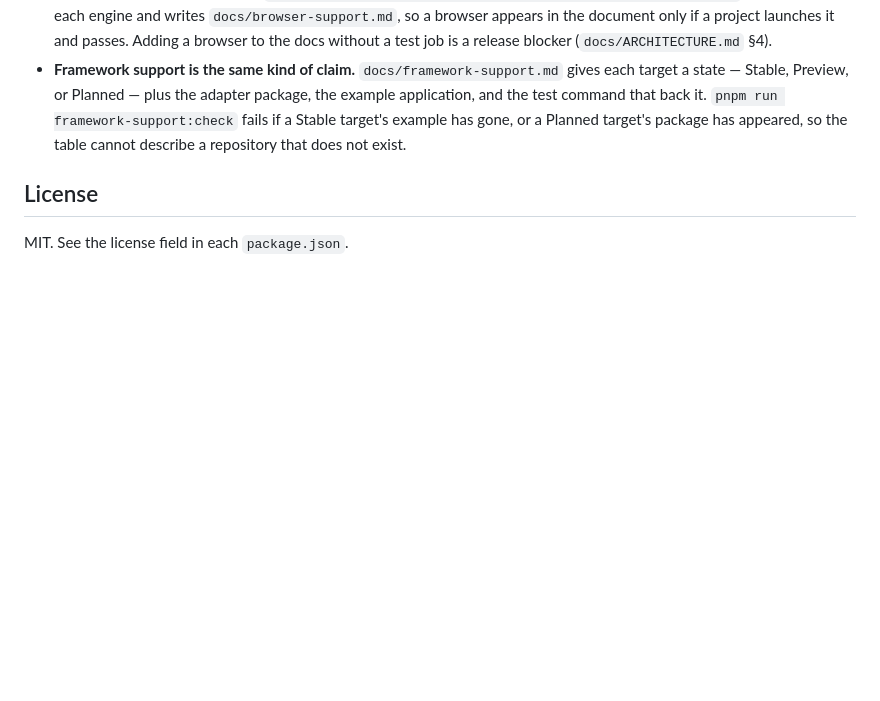
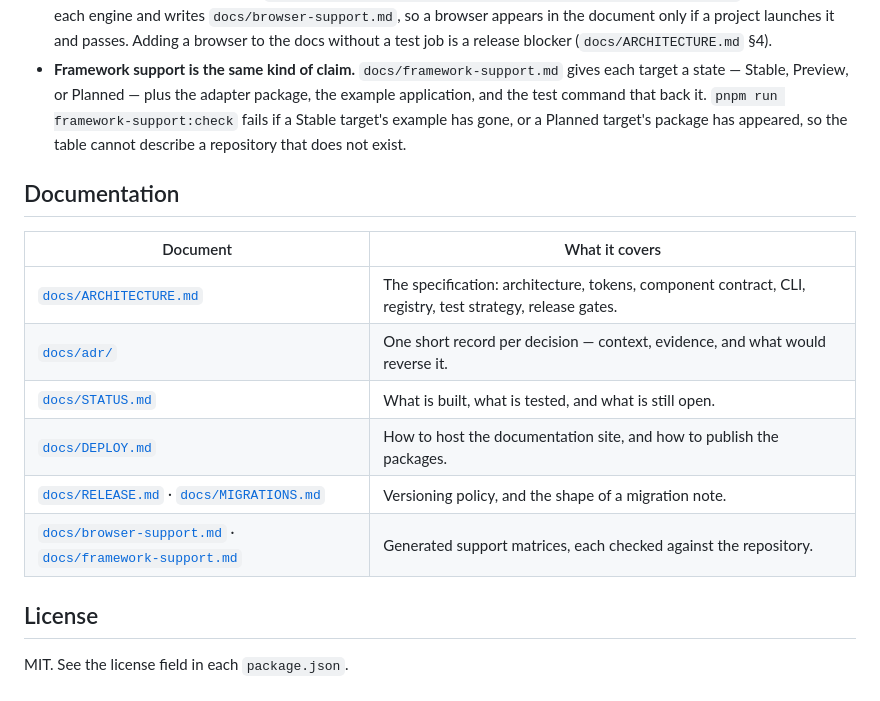
Before and after one commit to ifanshx/santaka-ui, a Markdown page: README.md, the part around the change. GitHub-like rendering; blank space fills up the shorter version.

```diff
--- a/README.md
+++ b/README.md
@@ -112,6 +112,17 @@ export default function App() {
   or a Planned target's package has appeared, so the table cannot describe a
   repository that does not exist.
 
+## Documentation
+
+| Document | What it covers |
+|---|---|
+| [`docs/ARCHITECTURE.md`](docs/ARCHITECTURE.md) | The specification: architecture, tokens, component contract, CLI, registry, test strategy, release gates. |
+| [`docs/adr/`](docs/adr/) | One short record per decision — context, evidence, and what would reverse it. |
+| [`docs/STATUS.md`](docs/STATUS.md) | What is built, what is tested, and what is still open. |
+| [`docs/DEPLOY.md`](docs/DEPLOY.md) | How to host the documentation site, and how to publish the packages. |
+| [`docs/RELEASE.md`](docs/RELEASE.md) · [`docs/MIGRATIONS.md`](docs/MIGRATIONS.md) | Versioning policy, and the shape of a migration note. |
+| [`docs/browser-support.md`](docs/browser-support.md) · [`docs/framework-support.md`](docs/framework-support.md) | Generated support matrices, each checked against the repository. |
+
 ## License
 
 MIT. See the license field in each `package.json`.
```
Also changed, not shown: docs/DEPLOY.md (added, +266 -0 lines).
